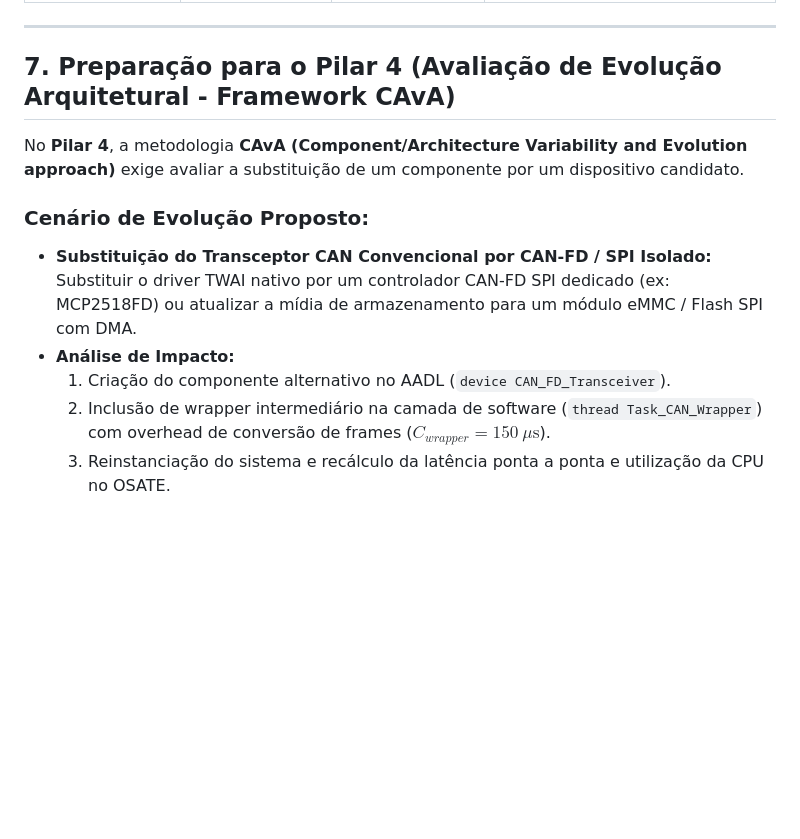
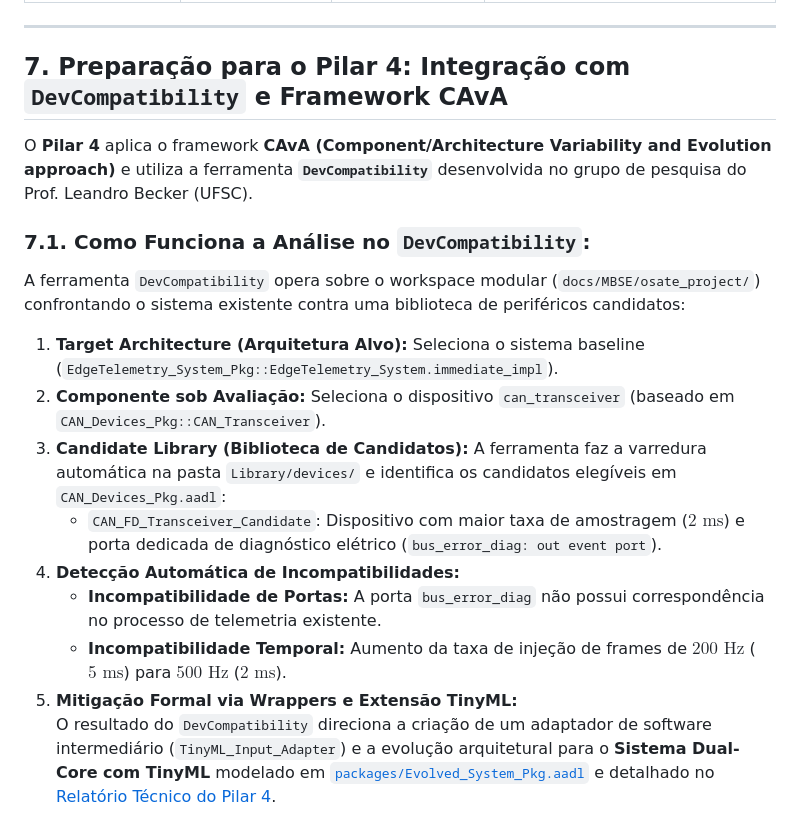
Before and after one commit to amauricunha/edge-telemetry-layer, a Markdown page: docs/MBSE/guia_osate_pilar2_pilar3.md, the part around one of its changes. GitHub-like rendering; blank space fills up the shorter version.

```diff
--- a/docs/MBSE/guia_osate_pilar2_pilar3.md
+++ b/docs/MBSE/guia_osate_pilar2_pilar3.md
@@ -144,14 +174,18 @@ A comparação entre as duas políticas de conexão exigida no Pilar 3 demonstra
 
 ---
 
-## 7. Preparação para o Pilar 4 (Avaliação de Evolução Arquitetural - Framework CAvA)
+## 7. Preparação para o Pilar 4: Integração com `DevCompatibility` e Framework CAvA
 
-No **Pilar 4**, a metodologia **CAvA (Component/Architecture Variability and Evolution approach)** exige avaliar a substituição de um componente por um dispositivo candidato.
+O **Pilar 4** aplica o framework **CAvA (Component/Architecture Variability and Evolution approach)** e utiliza a ferramenta **`DevCompatibility`** desenvolvida no grupo de pesquisa do Prof. Leandro Becker (UFSC).
 
-### Cenário de Evolução Proposto:
-- **Substituição do Transceptor CAN Convencional por CAN-FD / SPI Isolado:**
-  Substituir o driver TWAI nativo por um controlador CAN-FD SPI dedicado (ex: MCP2518FD) ou atualizar a mídia de armazenamento para um módulo eMMC / Flash SPI com DMA.
-- **Análise de Impacto:**
-  1. Criação do componente alternativo no AADL (`device CAN_FD_Transceiver`).
-  2. Inclusão de wrapper intermediário na camada de software (`thread Task_CAN_Wrapper`) com overhead de conversão de frames ($C_{wrapper} = 150\ \mu\text{s}$).
-  3. Reinstanciação do sistema e recálculo da latência ponta a ponta e utilização da CPU no OSATE.
+### 7.1. Como Funciona a Análise no `DevCompatibility`:
+A ferramenta `DevCompatibility` opera sobre o workspace modular (`docs/MBSE/osate_project/`) confrontando o sistema existente contra uma biblioteca de periféricos candidatos:
+1. **Target Architecture (Arquitetura Alvo):** Seleciona o sistema baseline (`EdgeTelemetry_System_Pkg::EdgeTelemetry_System.immediate_impl`).
+2. **Componente sob Avaliação:** Seleciona o dispositivo `can_transceiver` (baseado em `CAN_Devices_Pkg::CAN_Transceiver`).
+3. **Candidate Library (Biblioteca de Candidatos):** A ferramenta faz a varredura automática na pasta `Library/devices/` e identifica os candidatos elegíveis em `CAN_Devices_Pkg.aadl`:
+   - `CAN_FD_Transceiver_Candidate`: Dispositivo com maior taxa de amostragem ($2\text{ ms}$) e porta dedicada de diagnóstico elétrico (`bus_error_diag: out event port`).
+4. **Detecção Automática de Incompatibilidades:**
+   - **Incompatibilidade de Portas:** A porta `bus_error_diag` não possui correspondência no processo de telemetria existente.
+   - **Incompatibilidade Temporal:** Aumento da taxa de injeção de frames de $200\text{ Hz}$ ($5\text{ ms}$) para $500\text{ Hz}$ ($2\text{ ms}$).
+5. **Mitigação Formal via Wrappers e Extensão TinyML:**
+   O resultado do `DevCompatibility` direciona a criação de um adaptador de software intermediário (`TinyML_Input_Adapter`) e a evolução arquitetural para o **Sistema Dual-Core com TinyML** modelado em [`packages/Evolved_System_Pkg.aadl`](file:///c:/workspace/can-obd-telemetry/docs/MBSE/osate_project/packages/Evolved_System_Pkg.aadl) e detalhado no [Relatório Técnico do Pilar 4](file:///c:/workspace/can-obd-telemetry/docs/MBSE/relatorio_pilar4_cava_tinyml.md).
```
Also changed, not shown: other parts of docs/MBSE/guia_osate_pilar2_pilar3.md (+39 -9 lines).
